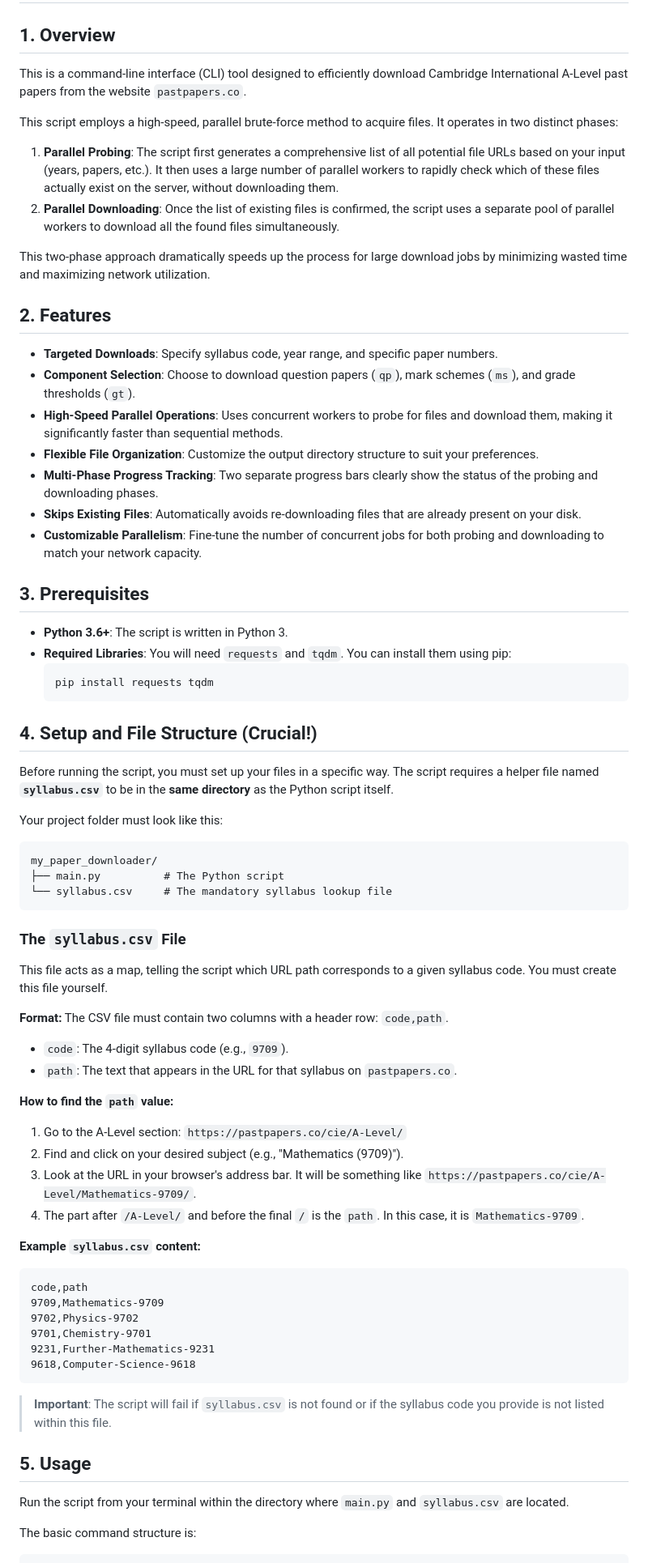
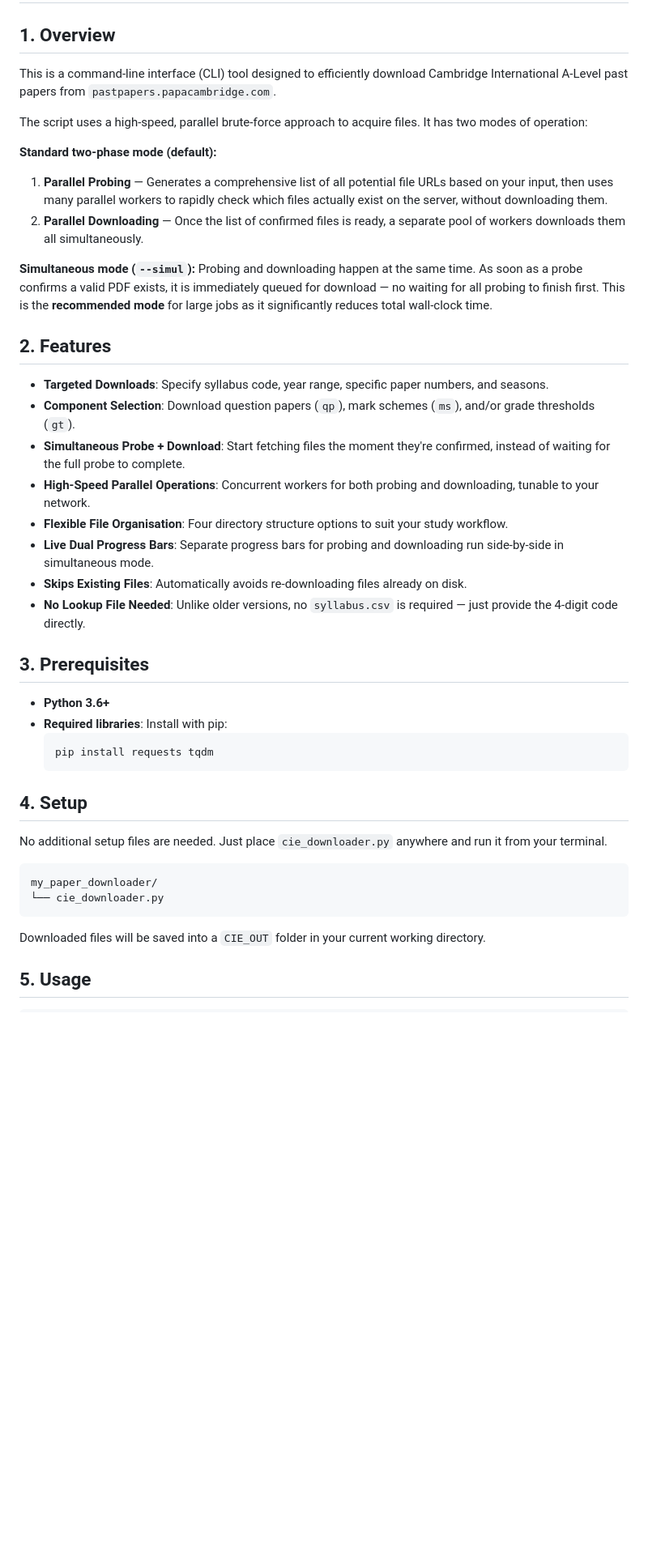
Before and after one commit to YeetTheAnson/CIE-Alevel-Downloader, a Markdown page: README.md, the part around one of its changes. Shown at 81% size. Drawn GitHub-style; blank space fills up the shorter version.

````diff
--- a/README.md
+++ b/README.md
@@ -2,75 +2,47 @@
 
 ## 1. Overview
 
-This is a command-line interface (CLI) tool designed to efficiently download Cambridge International A-Level past papers from the website `pastpapers.co`.
+This is a command-line interface (CLI) tool designed to efficiently download Cambridge International A-Level past papers from `pastpapers.papacambridge.com`.
 
-This script employs a high-speed, parallel brute-force method to acquire files. It operates in two distinct phases:
-1.  **Parallel Probing**: The script first generates a comprehensive list of all potential file URLs based on your input (years, papers, etc.). It then uses a large number of parallel workers to rapidly check which of these files actually exist on the server, without downloading them.
-2.  **Parallel Downloading**: Once the list of existing files is confirmed, the script uses a separate pool of parallel workers to download all the found files simultaneously.
+The script uses a high-speed, parallel brute-force approach to acquire files. It has two modes of operation:
 
-This two-phase approach dramatically speeds up the process for large download jobs by minimizing wasted time and maximizing network utilization.
+**Standard two-phase mode (default):**
+1. **Parallel Probing** — Generates a comprehensive list of all potential file URLs based on your input, then uses many parallel workers to rapidly check which files actually exist on the server, without downloading them.
+2. **Parallel Downloading** — Once the list of confirmed files is ready, a separate pool of workers downloads them all simultaneously.
+
+**Simultaneous mode (`--simul`):**
+Probing and downloading happen at the same time. As soon as a probe confirms a valid PDF exists, it is immediately queued for download — no waiting for all probing to finish first. This is the **recommended mode** for large jobs as it significantly reduces total wall-clock time.
 
 ## 2. Features
 
--   **Targeted Downloads**: Specify syllabus code, year range, and specific paper numbers.
--   **Component Selection**: Choose to download question papers (`qp`), mark schemes (`ms`), and grade thresholds (`gt`).
--   **High-Speed Parallel Operations**: Uses concurrent workers to probe for files and download them, making it significantly faster than sequential methods.
--   **Flexible File Organization**: Customize the output directory structure to suit your preferences.
--   **Multi-Phase Progress Tracking**: Two separate progress bars clearly show the status of the probing and downloading phases.
--   **Skips Existing Files**: Automatically avoids re-downloading files that are already present on your disk.
--   **Customizable Parallelism**: Fine-tune the number of concurrent jobs for both probing and downloading to match your network capacity.
+- **Targeted Downloads**: Specify syllabus code, year range, specific paper numbers, and seasons.
+- **Component Selection**: Download question papers (`qp`), mark schemes (`ms`), and/or grade thresholds (`gt`).
+- **Simultaneous Probe + Download**: Start fetching files the moment they're confirmed, instead of waiting for the full probe to complete.
+- **High-Speed Parallel Operations**: Concurrent workers for both probing and downloading, tunable to your network.
+- **Flexible File Organisation**: Four directory structure options to suit your study workflow.
+- **Live Dual Progress Bars**: Separate progress bars for probing and downloading run side-by-side in simultaneous mode.
+- **Skips Existing Files**: Automatically avoids re-downloading files already on disk.
+- **No Lookup File Needed**: Unlike older versions, no `syllabus.csv` is required — just provide the 4-digit code directly.
 
 ## 3. Prerequisites
 
--   **Python 3.6+**: The script is written in Python 3.
--   **Required Libraries**: You will need `requests` and `tqdm`. You can install them using pip:
+- **Python 3.6+**
+- **Required libraries**: Install with pip:
     ```bash
     pip install requests tqdm
     ```
 
-## 4. Setup and File Structure (Crucial!)
+## 4. Setup
 
-Before running the script, you must set up your files in a specific way. The script requires a helper file named **`syllabus.csv`** to be in the **same directory** as the Python script itself.
-
-Your project folder must look like this:
+No additional setup files are needed. Just place `cie_downloader.py` anywhere and run it from your terminal.
 
 ```
 my_paper_downloader/
-├── main.py          # The Python script
-└── syllabus.csv     # The mandatory syllabus lookup file
+└── cie_downloader.py
 ```
 
-### The `syllabus.csv` File
-
-This file acts as a map, telling the script which URL path corresponds to a given syllabus code. You must create this file yourself.
-
-**Format:**
-The CSV file must contain two columns with a header row: `code,path`.
--   `code`: The 4-digit syllabus code (e.g., `9709`).
--   `path`: The text that appears in the URL for that syllabus on `pastpapers.co`.
-
-**How to find the `path` value:**
-1.  Go to the A-Level section: `https://pastpapers.co/cie/A-Level/`
-2.  Find and click on your desired subject (e.g., "Mathematics (9709)").
-3.  Look at the URL in your browser's address bar. It will be something like `https://pastpapers.co/cie/A-Level/Mathematics-9709/`.
-4.  The part after `/A-Level/` and before the final `/` is the `path`. In this case, it is `Mathematics-9709`.
-
-**Example `syllabus.csv` content:**
-
-```csv
-code,path
-9709,Mathematics-9709
-9702,Physics-9702
-9701,Chemistry-9701
-9231,Further-Mathematics-9231
-9618,Computer-Science-9618
-```
-
-> **Important**: The script will fail if `syllabus.csv` is not found or if the syllabus code you provide is not listed within this file.
+Downloaded files will be saved into a `CIE_OUT` folder in your current working directory.
 
 ## 5. Usage
 
-Run the script from your terminal within the directory where `main.py` and `syllabus.csv` are located.
-
-The basic command structure is:
 ```bash
````
Also changed, not shown: other parts of README.md (+132 -121 lines).
